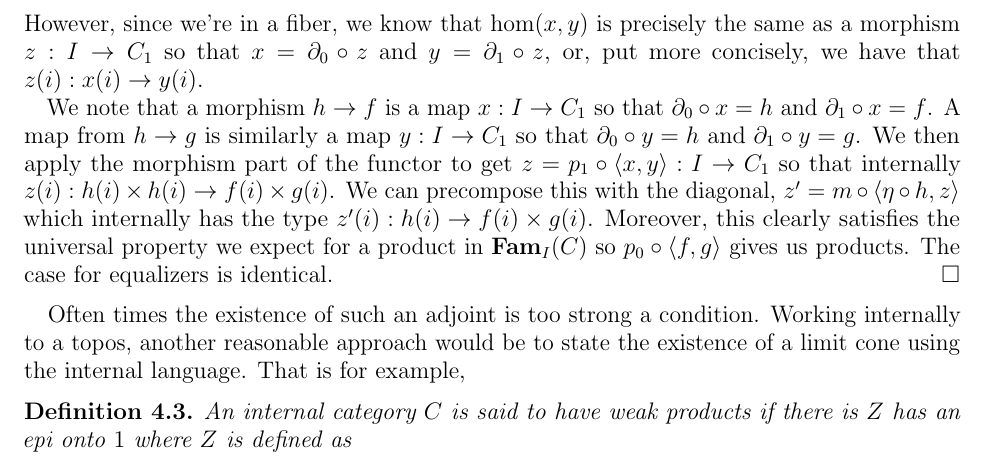
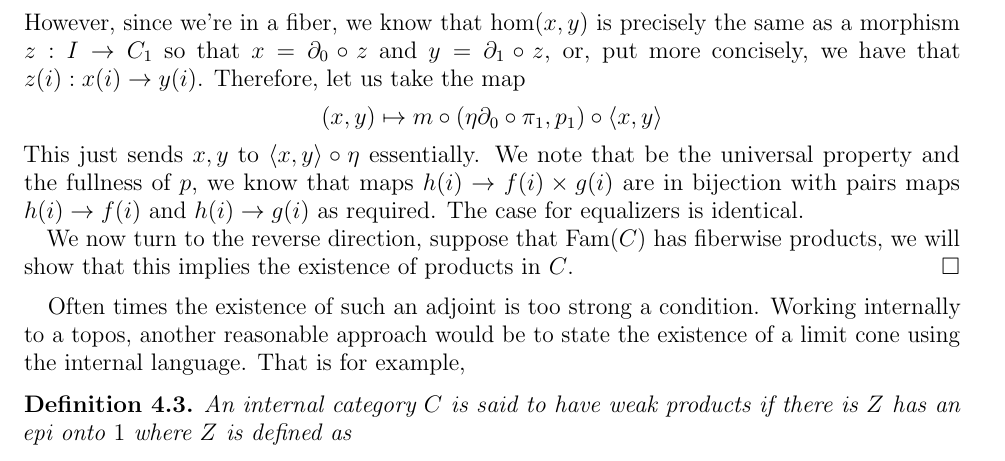
Before and after one commit to jozefg/effective-topos, a LaTeX paper (small-complete-categories/main.tex, which reads small-complete-categories/complete.tex): part of page 7 of 18, cut so that both start at the same text. Compiled offline with pdfLaTeX.

Commit message:
Added some previously done work

```diff
--- a/small-complete-categories/complete.tex
+++ b/small-complete-categories/complete.tex
@@ -51,21 +51,20 @@ right notion of finite limit for externalizations as well.
   However, since we're in a fiber, we know that $\hom(x, y)$ is
   precisely the same as a morphism $z : I \to C_1$ so that
   $x = \partial_0 \circ z$ and $y = \partial_1 \circ z$, or, put more
-  concisely, we have that $z(i) : x(i) \to y(i)$.
+  concisely, we have that $z(i) : x(i) \to y(i)$. Therefore, let us
+  take the map
+  \[
+    (x, y) \mapsto m \circ (\eta \partial_0 \circ \pi_1, p_1) \circ \langle x, y \rangle
+  \]
+  This just sends $x, y$ to $\langle x, y \rangle \circ \eta$
+  essentially. We note that be the universal property and the fullness
+  of $p$, we know that maps $h(i) \to f(i) \times g(i)$ are in
+  bijection with pairs maps $h(i) \to f(i)$ and $h(i) \to g(i)$ as
+  required. The case for equalizers is identical.
 
-  We note that a morphism $h \to f$ is a map $x : I \to C_1$ so that
-  $\partial_0 \circ x = h$ and $\partial_1 \circ x = f$. A map from
-  $h \to g$ is similarly a map $y : I \to C_1$ so that
-  $\partial_0 \circ y = h$ and $\partial_1 \circ y = g$. We then apply
-  the morphism part of the functor to get
-  $z = p_1 \circ \langle x, y \rangle : I \to C_1$ so that internally
-  $z(i) : h(i) \times h(i) \to f(i) \times g(i)$. We can precompose
-  this with the diagonal,
-  $z' = m \circ \langle \eta \circ h, z \rangle$ which internally has
-  the type $z'(i) : h(i) \to f(i) \times g(i)$. Moreover, this clearly
-  satisfies the universal property we expect for a product in
-  $\cat{Fam}_I(C)$ so $p_0 \circ \langle f, g \rangle$ gives us
-  products. The case for equalizers is identical.
+  We now turn to the reverse direction, suppose that $\family(C)$ has
+  fiberwise products, we will show that this implies the existence of
+  products in $C$.
 \end{proof}
 Often times the existence of such an adjoint is too strong a
 condition. Working internally to a topos, another reasonable approach
```
